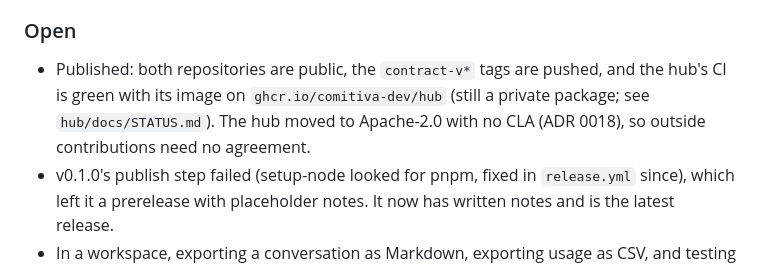
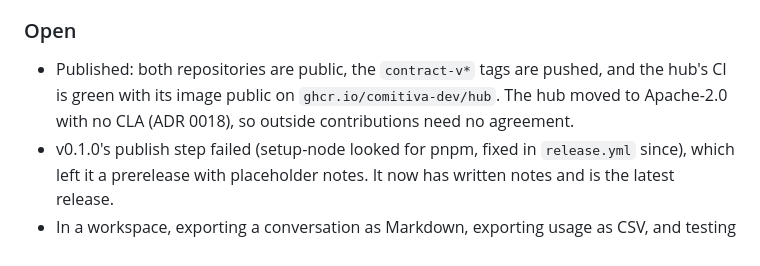
Before and after one commit to comitiva-dev/comitiva, a Markdown page: docs/STATUS.md, the part around the change. Rendered like a GitHub page.

Commit message:
docs: the hub image is public
Co-Authored-By: Claude Opus 5.5 <noreply@anthropic.com>
Claude-Session: https://claude.ai/code/session_01YN5ZJspNB63tTtCkGzqJ8s

```diff
--- a/docs/STATUS.md
+++ b/docs/STATUS.md
@@ -93,9 +93,8 @@ The hub is its own repository (`../hub`, Apache-2.0 since ADR 0018). Its status
 ### Open
 
 - Published: both repositories are public, the `contract-v*` tags are pushed, and the hub's CI is
-  green with its image on `ghcr.io/comitiva-dev/hub` (still a private package; see
-  `hub/docs/STATUS.md`). The hub moved to Apache-2.0 with no CLA (ADR 0018), so outside
-  contributions need no agreement.
+  green with its image public on `ghcr.io/comitiva-dev/hub`. The hub moved to Apache-2.0 with no
+  CLA (ADR 0018), so outside contributions need no agreement.
 - v0.1.0's publish step failed (setup-node looked for pnpm, fixed in `release.yml` since), which
   left it a prerelease with placeholder notes. It now has written notes and is the latest release.
 - In a workspace, exporting a conversation as Markdown, exporting usage as CSV, and testing a
```
